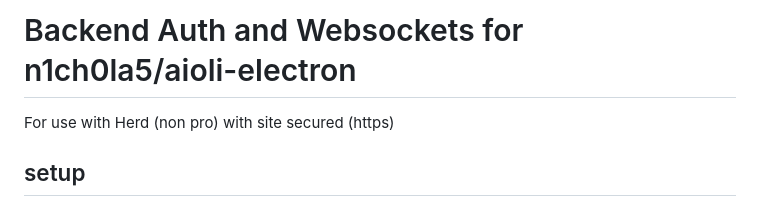
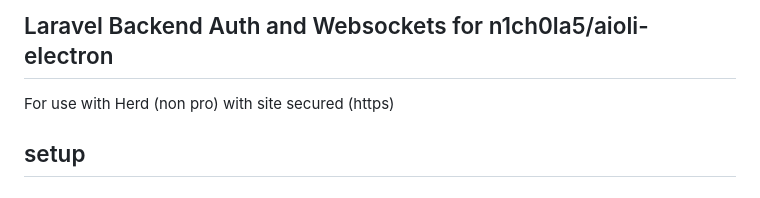
Before and after one commit to n1ch0la5/aioli-laravel, a Markdown page: README.md, the part around the change. GitHub-like rendering.

```diff
--- a/README.md
+++ b/README.md
@@ -1,5 +1,5 @@
 
-# Backend Auth and Websockets for n1ch0la5/aioli-electron
+## Laravel Backend Auth and Websockets for n1ch0la5/aioli-electron
 For use with Herd (non pro) with site secured (https)
 
 ## setup
```
